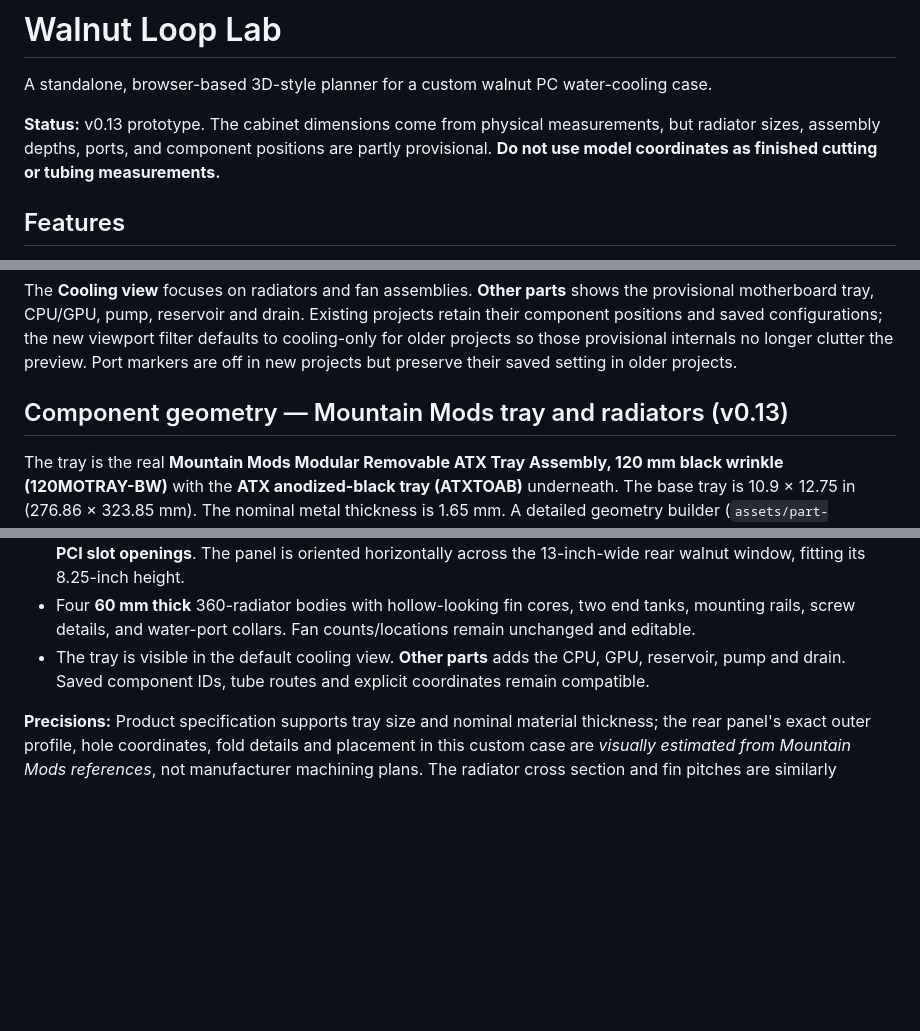
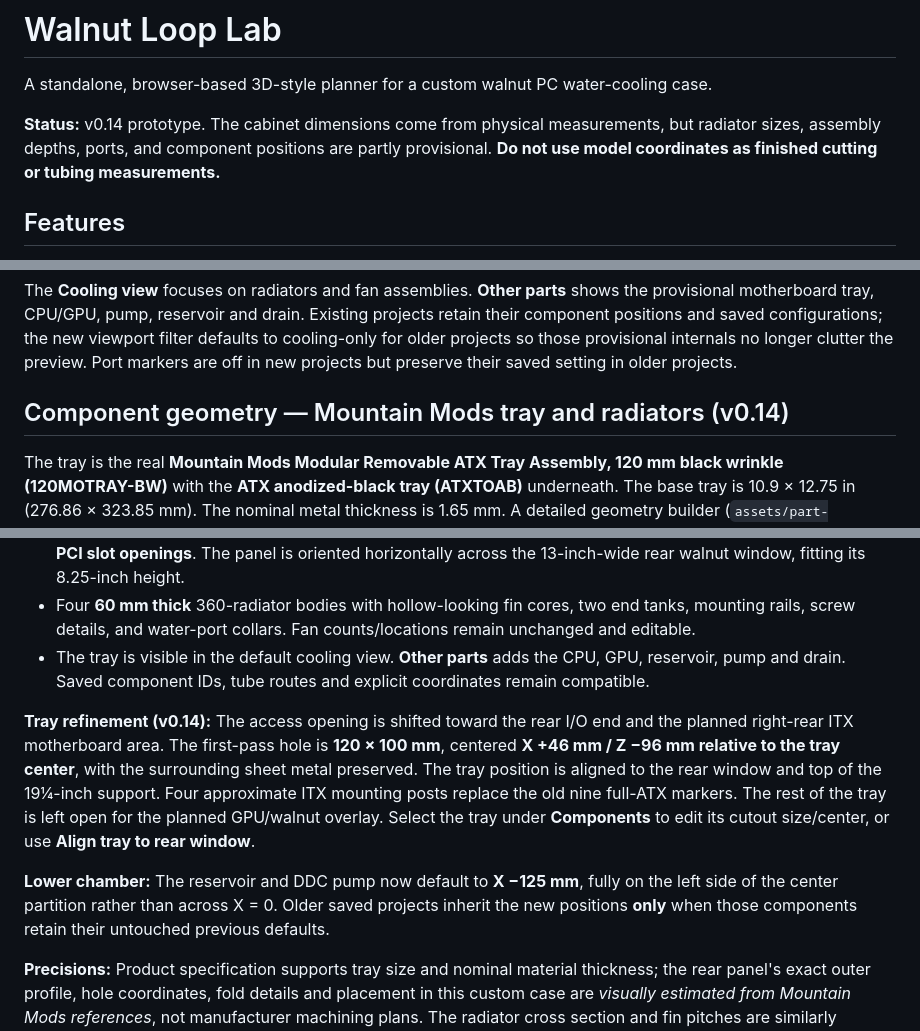
Before and after one commit to CodyMathis123/walnut-loop-lab, a Markdown page: README.md, 3 parts joined by grey strips. Rendered like a GitHub page; blank space fills up the shorter version.

Commit message:
Test and document tray placement, configurable opening and lower-loop clearance

```diff
--- a/README.md
+++ b/README.md
@@ -2,7 +2,7 @@
 
 A standalone, browser-based 3D-style planner for a custom walnut PC water-cooling case.
 
-**Status:** v0.13 prototype. The cabinet dimensions come from physical measurements, but radiator sizes, assembly depths, ports, and component positions are partly provisional. **Do not use model coordinates as finished cutting or tubing measurements.**
+**Status:** v0.14 prototype. The cabinet dimensions come from physical measurements, but radiator sizes, assembly depths, ports, and component positions are partly provisional. **Do not use model coordinates as finished cutting or tubing measurements.**
 
 ## Features
 
@@ -33,7 +33,7 @@ The fallback viewer uses **one shared depth-sorted face queue** for the wood pan
 
 The **Cooling view** focuses on radiators and fan assemblies. **Other parts** shows the provisional motherboard tray, CPU/GPU, pump, reservoir and drain. Existing projects retain their component positions and saved configurations; the new viewport filter defaults to cooling-only for older projects so those provisional internals no longer clutter the preview. Port markers are off in new projects but preserve their saved setting in older projects.
 
-## Component geometry — Mountain Mods tray and radiators (v0.13)
+## Component geometry — Mountain Mods tray and radiators (v0.14)
 
 The tray is the real **Mountain Mods Modular Removable ATX Tray Assembly, 120 mm black wrinkle (120MOTRAY-BW)** with the **ATX anodized-black tray (ATXTOAB)** underneath. The base tray is 10.9 × 12.75 in (276.86 × 323.85 mm). The nominal metal thickness is 1.65 mm. A detailed geometry builder (`assets/part-geometry.js`) now produces:
 
@@ -41,6 +41,10 @@ The tray is the real **Mountain Mods Modular Removable ATX Tray Assembly, 120 mm
 - A vertical rear assembly with a **real 120 mm circular fan aperture**, an ATX I/O opening, and **seven separate PCI slot openings**. The panel is oriented horizontally across the 13-inch-wide rear walnut window, fitting its 8.25-inch height.
 - Four **60 mm thick** 360-radiator bodies with hollow-looking fin cores, two end tanks, mounting rails, screw details, and water-port collars. Fan counts/locations remain unchanged and editable.
 - The tray is visible in the default cooling view. **Other parts** adds the CPU, GPU, reservoir, pump and drain. Saved component IDs, tube routes and explicit coordinates remain compatible.
+
+**Tray refinement (v0.14):** The access opening is shifted toward the rear I/O end and the planned right-rear ITX motherboard area. The first-pass hole is **120 × 100 mm**, centered **X +46 mm / Z −96 mm relative to the tray center**, with the surrounding sheet metal preserved. The tray position is aligned to the rear window and top of the 19¼-inch support. Four approximate ITX mounting posts replace the old nine full-ATX markers. The rest of the tray is left open for the planned GPU/walnut overlay. Select the tray under **Components** to edit its cutout size/center, or use **Align tray to rear window**.
+
+**Lower chamber:** The reservoir and DDC pump now default to **X −125 mm**, fully on the left side of the center partition rather than across X = 0. Older saved projects inherit the new positions **only** when those components retain their untouched previous defaults.
 
 **Precisions:** Product specification supports tray size and nominal material thickness; the rear panel's exact outer profile, hole coordinates, fold details and placement in this custom case are *visually estimated from Mountain Mods references*, not manufacturer machining plans. The radiator cross section and fin pitches are similarly illustrative; the 60 mm radiator thickness is user-supplied.
 
```
